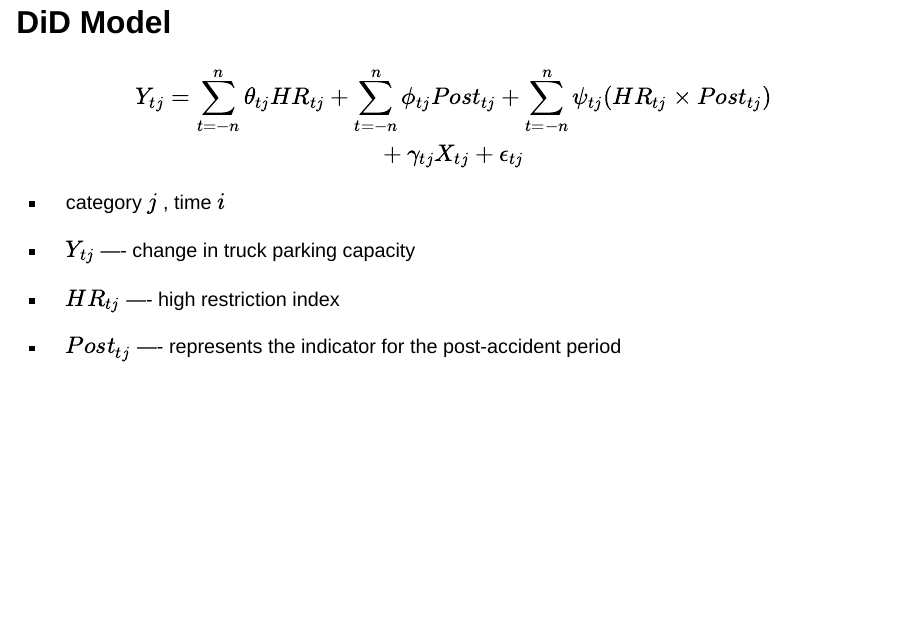
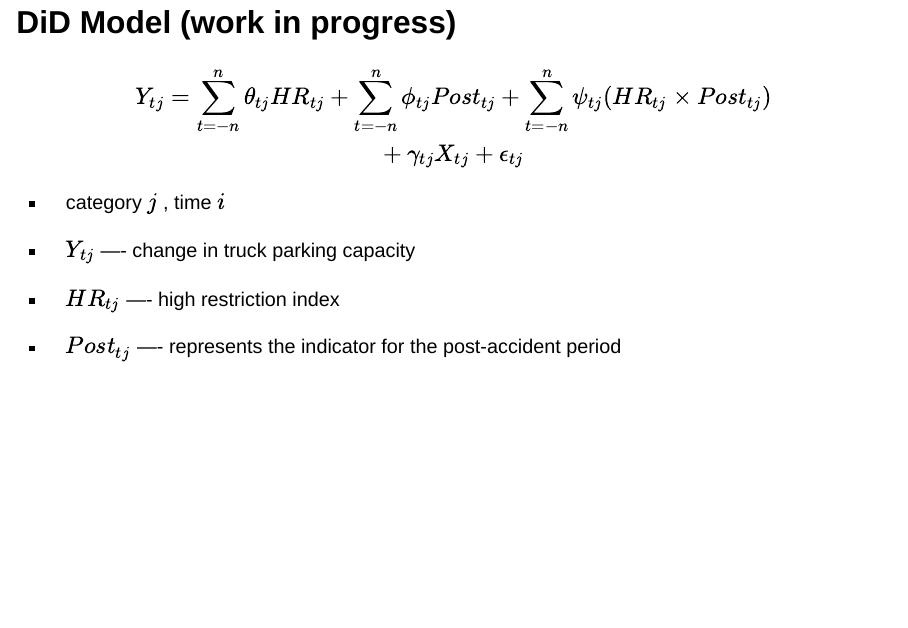
Before and after one commit to WilliamClintC/Research-Proposal-Trucks, a Quarto document (Presentation Template/ed_quarto_themes-main/ed_template.qmd): page 8 of 10. Rendered offline with R 4.5, knitr and Pandoc in place of Quarto, with nearby package versions; drawn as Slidy slides in place of the format the file asks for.

Commit message:
night shift update 2

```diff
--- a/Presentation Template/ed_quarto_themes-main/ed_template.qmd
+++ b/Presentation Template/ed_quarto_themes-main/ed_template.qmd
@@ -63,7 +63,7 @@ $$
 
 -   $\text{Severity}_{ij}$ -– fatalities associated with the accident
 
-## DiD Model
+## DiD Model (work in progress)
 
 $$
 Y_{tj} = \sum_{t=-n}^{n} \theta_{tj} HR_{tj} + \sum_{t=-n}^{n} \phi_{tj} Post_{tj} + \sum_{t=-n}^{n} \psi_{tj} (HR_{tj} \times Post_{tj}) \\+ \gamma_{tj} X_{tj} + \epsilon_{tj}
```
